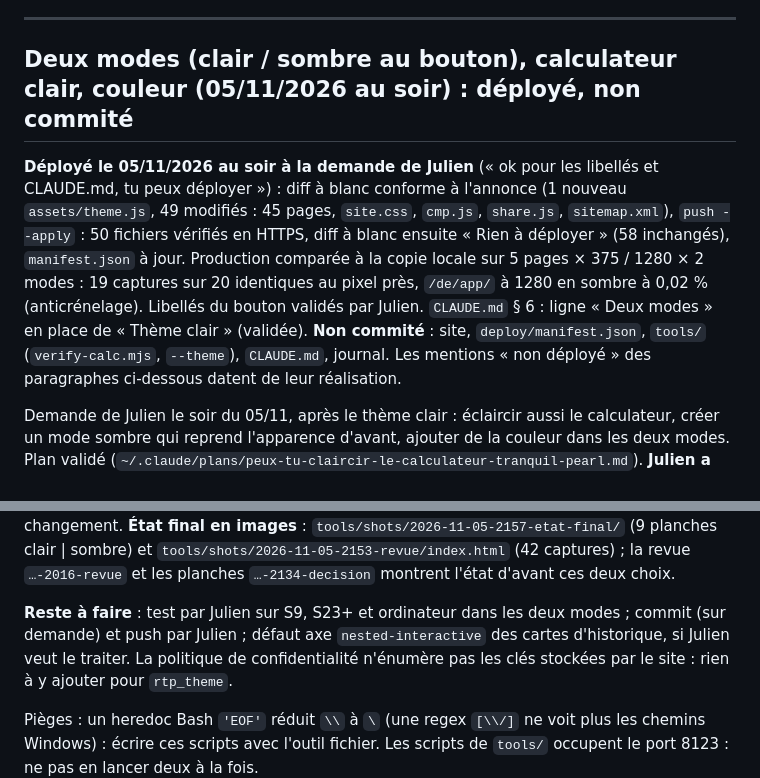
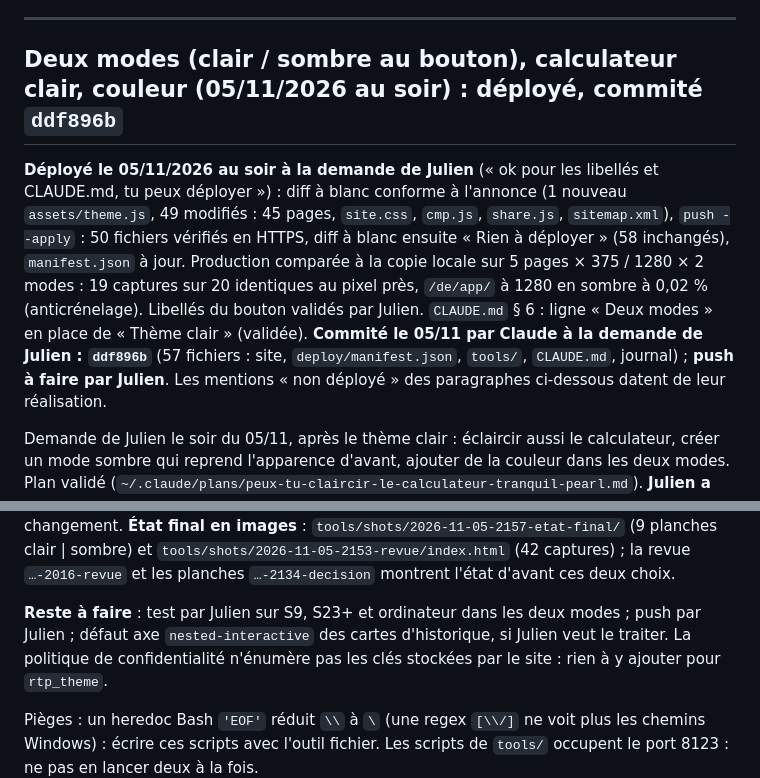
Before and after one commit to isilmou/rtp-calculator, a Markdown page: journal.md, 2 parts joined by grey strips. GitHub-like rendering.

Commit message:
Journal : deux modes et couleur commités (ddf896b), push à faire
Co-Authored-By: Claude Fable 5.1 <noreply@anthropic.com>

```diff
--- a/journal.md
+++ b/journal.md
@@ -200,7 +200,7 @@ recette est décrite ci-dessus, à versionner dans `tools/` si l'on doit regén
 
 ---
 
-## Deux modes (clair / sombre au bouton), calculateur clair, couleur (05/11/2026 au soir) : déployé, non commité
+## Deux modes (clair / sombre au bouton), calculateur clair, couleur (05/11/2026 au soir) : déployé, commité `ddf896b`
 
 **Déployé le 05/11/2026 au soir à la demande de Julien** (« ok pour les libellés et CLAUDE.md, tu peux déployer ») :
 diff à blanc conforme à l'annonce (1 nouveau `assets/theme.js`, 49 modifiés : 45 pages, `site.css`, `cmp.js`,
@@ -208,7 +208,7 @@ diff à blanc conforme à l'annonce (1 nouveau `assets/theme.js`, 49 modifiés :
 (58 inchangés), `manifest.json` à jour. Production comparée à la copie locale sur 5 pages × 375 / 1280 × 2 modes :
 19 captures sur 20 identiques au pixel près, `/de/app/` à 1280 en sombre à 0,02 % (anticrénelage).
 Libellés du bouton validés par Julien. `CLAUDE.md` § 6 : ligne « Deux modes » en place de « Thème clair » (validée).
-**Non commité** : site, `deploy/manifest.json`, `tools/` (`verify-calc.mjs`, `--theme`), `CLAUDE.md`, journal.
+**Commité le 05/11 par Claude à la demande de Julien : `ddf896b`** (57 fichiers : site, `deploy/manifest.json`, `tools/`, `CLAUDE.md`, journal) ; **push à faire par Julien**.
 Les mentions « non déployé » des paragraphes ci-dessous datent de leur réalisation.
 
 Demande de Julien le soir du 05/11, après le thème clair : éclaircir aussi le calculateur, créer un mode sombre qui
@@ -267,8 +267,7 @@ changement. **État final en images** : `tools/shots/2026-11-05-2157-etat-final/
 `tools/shots/2026-11-05-2153-revue/index.html` (42 captures) ; la revue `…-2016-revue` et les planches `…-2134-decision`
 montrent l'état d'avant ces deux choix.
 
-**Reste à faire** : test par Julien sur S9, S23+ et ordinateur dans les deux modes ; commit (sur demande) et push
-par Julien ; défaut axe `nested-interactive` des cartes d'historique, si Julien veut le traiter. La politique de
+**Reste à faire** : test par Julien sur S9, S23+ et ordinateur dans les deux modes ; push par Julien ; défaut axe `nested-interactive` des cartes d'historique, si Julien veut le traiter. La politique de
 confidentialité n'énumère pas les clés stockées par le site : rien à y ajouter pour `rtp_theme`.
 
 Pièges : un heredoc Bash `'EOF'` réduit `\\` à `\` (une regex `[\\/]` ne voit plus les chemins Windows) : écrire ces
```
Also changed, not shown: other parts of journal.md (+1 -1 lines).
